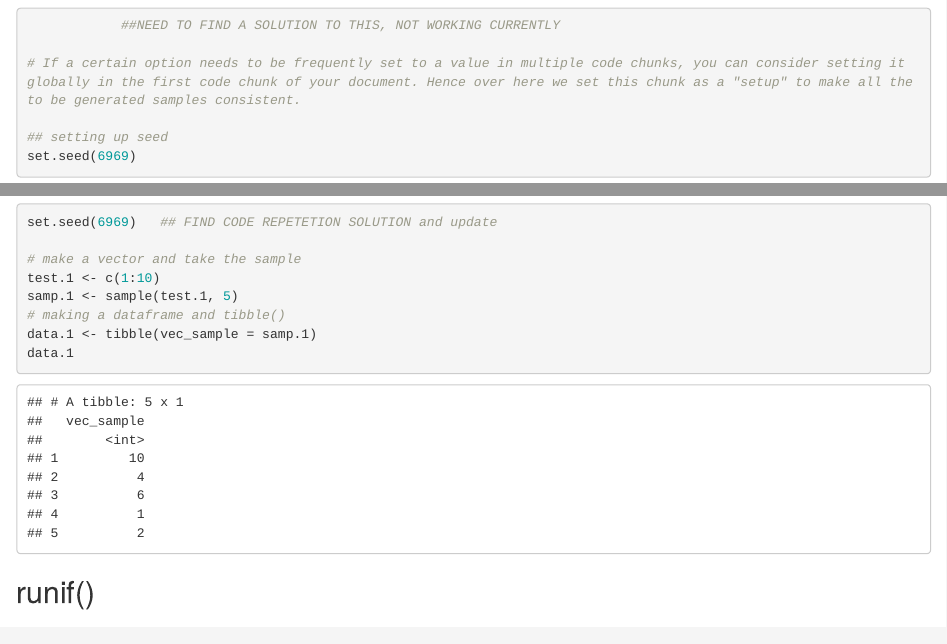
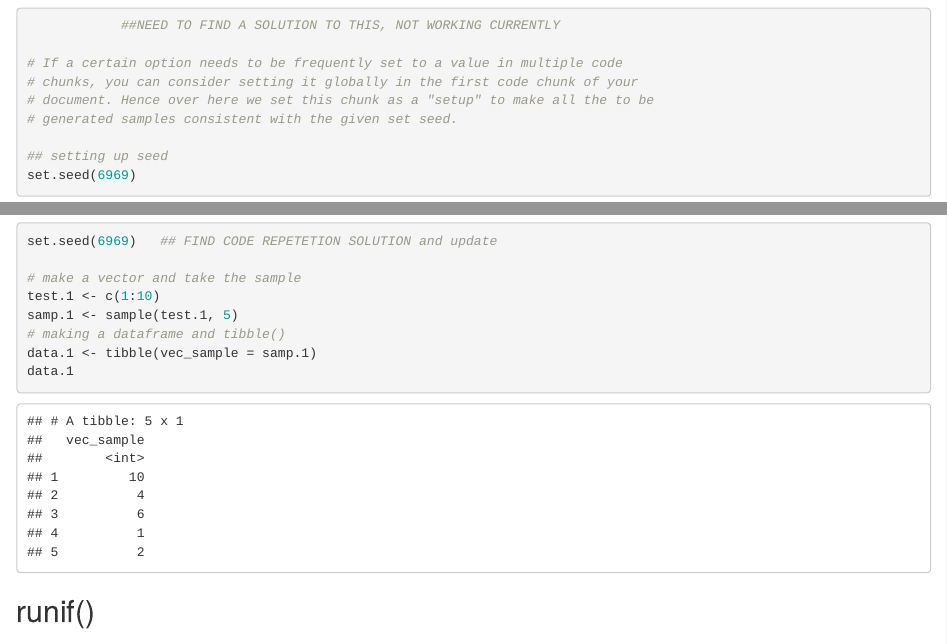
Before and after one commit to ujji7/304-learning, an R Markdown document (W1/sample.Rmd): the page in a window 1100 px wide, from 340 px down, and a second part further down, joined at a grey line. The pictures show the output file W1/sample.html that the author committed with the source, opened offline.

Commit message:
Fixed indentation issues

````diff
--- a/W1/sample.Rmd
+++ b/W1/sample.Rmd
@@ -3,8 +3,8 @@ title: "Simulation practise and redoing the class code with some extra stuff"
 author: "Uzair Mirza"
 date: "05/05/2021"
 output:
+  html_document: default
   pdf_document: default
-  html_document: default
 ---
 
 
@@ -21,7 +21,10 @@ Although the samples are still random but set.seed() makes it consistent when le
 ```{r, setup}
             ##NEED TO FIND A SOLUTION TO THIS, NOT WORKING CURRENTLY
 
-# If a certain option needs to be frequently set to a value in multiple code chunks, you can consider setting it globally in the first code chunk of your document. Hence over here we set this chunk as a "setup" to make all the to be generated samples consistent.
+# If a certain option needs to be frequently set to a value in multiple code
+# chunks, you can consider setting it globally in the first code chunk of your
+# document. Hence over here we set this chunk as a "setup" to make all the to be
+# generated samples consistent with the given set seed.
 
 ## setting up seed
 set.seed(6969)
````
Also changed, not shown: W1/sample.html, W1/sample.pdf, 1 other file.
